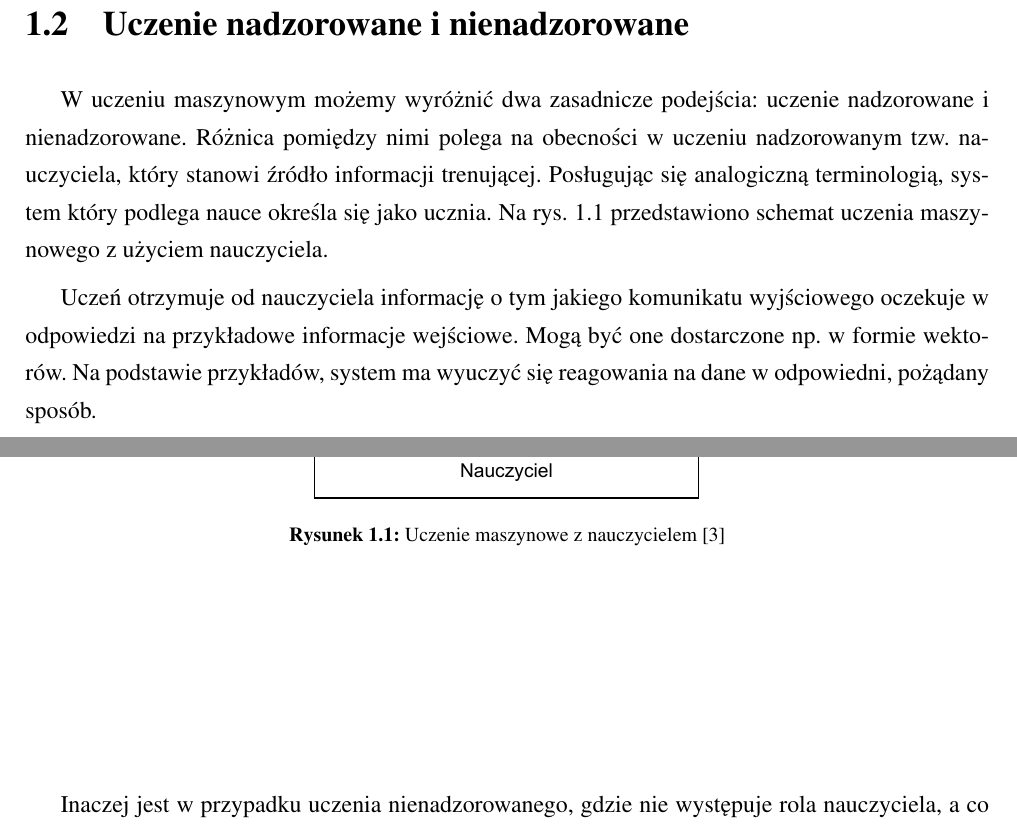
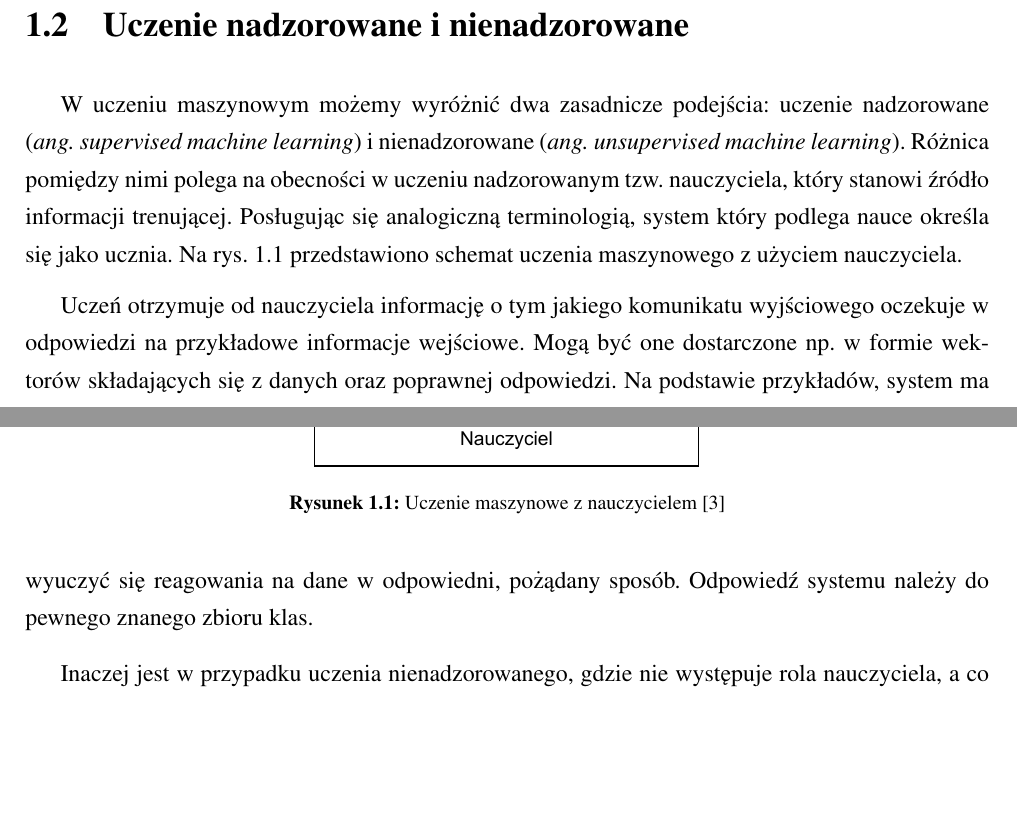
Before and after one commit to michalcichon/praca-magisterska, a LaTeX thesis (praca_magisterska.tex, which reads 01_podstawy_teoretyczne.tex): two parts of pages 13 and 14 of 26, joined at a grey line, cut so that both start at the same text, the shorter picture padded with empty space. Compiled offline with pdfLaTeX.

Commit message:
Uczenie nadzorowane i nienadzorowane

```diff
--- a/01_podstawy_teoretyczne.tex
+++ b/01_podstawy_teoretyczne.tex
@@ -10,7 +10,7 @@ Systemy te ulegają nieustannej modyfikacji, zmieniają swoje wewnętrzne parame
 
 \section{Uczenie nadzorowane i nienadzorowane}
 
-W uczeniu maszynowym możemy wyróżnić dwa zasadnicze podejścia: uczenie nadzorowane i nienadzorowane. Różnica pomiędzy nimi polega na obecności w uczeniu nadzorowanym tzw. nauczyciela, który stanowi źródło informacji trenującej. Posługując się analogiczną terminologią, system który podlega nauce określa się jako ucznia. Na rys. \ref{fig:supervised-learning} przedstawiono schemat uczenia maszynowego z użyciem nauczyciela.
+W uczeniu maszynowym możemy wyróżnić dwa zasadnicze podejścia: uczenie nadzorowane (\emph{ang. supervised machine learning}) i nienadzorowane (\emph{ang. unsupervised machine learning}). Różnica pomiędzy nimi polega na obecności w uczeniu nadzorowanym tzw. nauczyciela, który stanowi źródło informacji trenującej. Posługując się analogiczną terminologią, system który podlega nauce określa się jako ucznia. Na rys. \ref{fig:supervised-learning} przedstawiono schemat uczenia maszynowego z użyciem nauczyciela.
 
 \begin{figure}[h]
 	\centering
@@ -19,7 +19,7 @@ W uczeniu maszynowym możemy wyróżnić dwa zasadnicze podejścia: uczenie nadz
 	\label{fig:supervised-learning}
 \end{figure}
 
-Uczeń otrzymuje od nauczyciela informację o tym jakiego komunikatu wyjściowego oczekuje w odpowiedzi na przykładowe informacje wejściowe. Mogą być one dostarczone np. w formie wektorów. Na podstawie przykładów, system ma wyuczyć się reagowania na dane w odpowiedni, pożądany sposób.
+Uczeń otrzymuje od nauczyciela informację o tym jakiego komunikatu wyjściowego oczekuje w odpowiedzi na przykładowe informacje wejściowe. Mogą być one dostarczone np. w formie wektorów składających się z danych oraz poprawnej odpowiedzi. Na podstawie przykładów, system ma wyuczyć się reagowania na dane w odpowiedni, pożądany sposób. Odpowiedź systemu należy do pewnego znanego zbioru klas.
 
 Inaczej jest w przypadku uczenia nienadzorowanego, gdzie nie występuje rola nauczyciela, a co za tym idzie, do systemu nie trafiają informacje instruktażowe. Wówczas dostępne są jedynie wektory wejściowe i na ich obserwacji uczeń ma nauczyć się odpowiednich odpowiedzi.\cite{CICHOSZ00}
 %TODO napisac o zastosowaniu.. gdzies to bylo napisane
```
Also changed, not shown: 01_podstawy_teoretyczne.tex (16 more changed lines).
